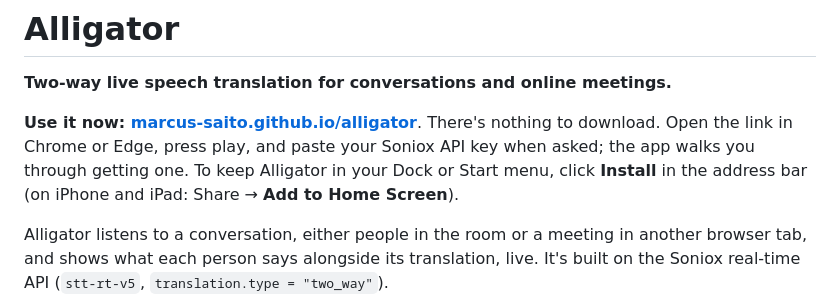
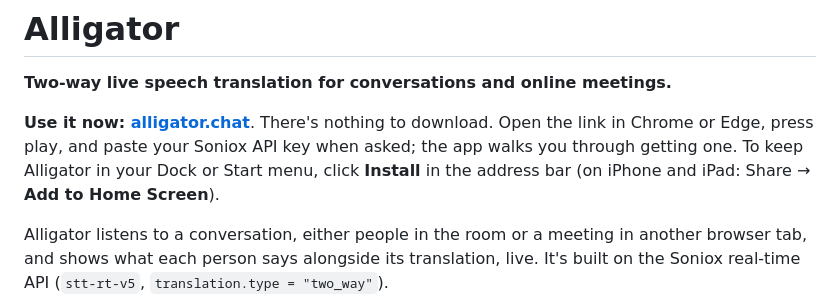
Before and after one commit to marcus-saito/alligator, a Markdown page: README.md, the part around the change. Rendered like a GitHub page.

Commit message:
Point the README at alligator.chat
Co-Authored-By: Claude Opus 5.5 <noreply@anthropic.com>

```diff
--- a/README.md
+++ b/README.md
@@ -2,7 +2,7 @@
 
 **Two-way live speech translation for conversations and online meetings.**
 
-**Use it now: [marcus-saito.github.io/alligator](https://marcus-saito.github.io/alligator/)**. There's nothing to download. Open the link in Chrome or Edge, press play, and paste your Soniox API key when asked; the app walks you through getting one. To keep Alligator in your Dock or Start menu, click **Install** in the address bar (on iPhone and iPad: Share → **Add to Home Screen**).
+**Use it now: [alligator.chat](https://alligator.chat)**. There's nothing to download. Open the link in Chrome or Edge, press play, and paste your Soniox API key when asked; the app walks you through getting one. To keep Alligator in your Dock or Start menu, click **Install** in the address bar (on iPhone and iPad: Share → **Add to Home Screen**).
 
 Alligator listens to a conversation, either people in the room or a meeting in another browser tab, and shows what each person says alongside its translation, live. It's built on the Soniox real-time API (`stt-rt-v5`, `translation.type = "two_way"`).
 
```
